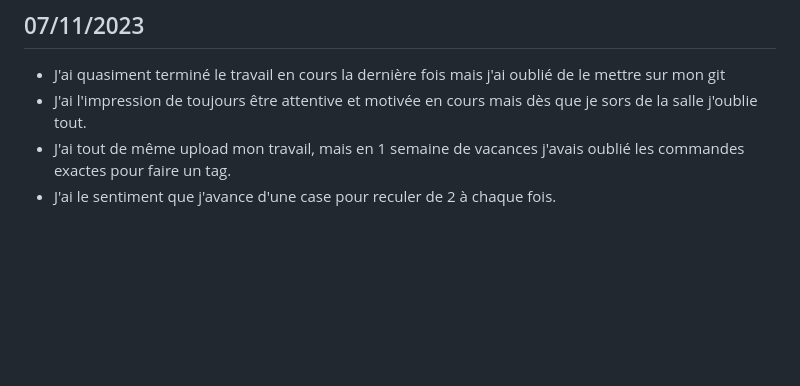
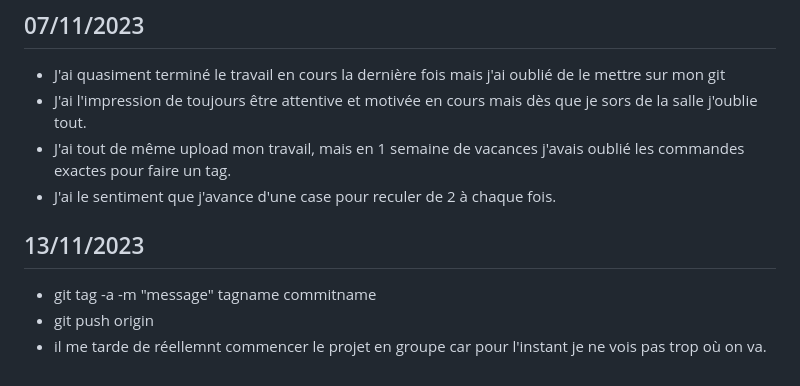
Before and after one commit to lucilebessac/PPE1-2023, a Markdown page: journal.md, the part around the change. Rendered like a GitHub page; blank space fills up the shorter version.

Commit message:
journal mis a jour

```diff
--- a/journal.md
+++ b/journal.md
@@ -52,3 +52,8 @@ J'ai essayé de mettre ./Fichiers/$annee/ann/$annee'_'$mois* dans une variable m
 - J'ai l'impression de toujours être attentive et motivée en cours mais dès que je sors de la salle j'oublie tout.
 - J'ai tout de même upload mon travail, mais en 1 semaine de vacances j'avais oublié les commandes exactes pour faire un tag.
 - J'ai le sentiment que j'avance d'une case pour reculer de 2 à chaque fois.
+
+## 13/11/2023
+- git tag -a -m "message" tagname commitname
+- git push origin
+- il me tarde de réellemnt commencer le projet en groupe car pour l'instant je ne vois pas trop où on va.
```
